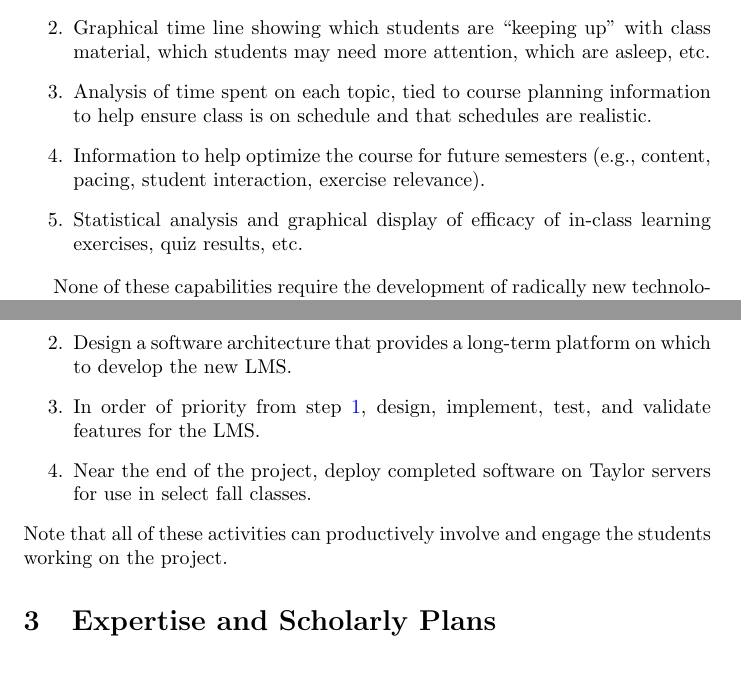
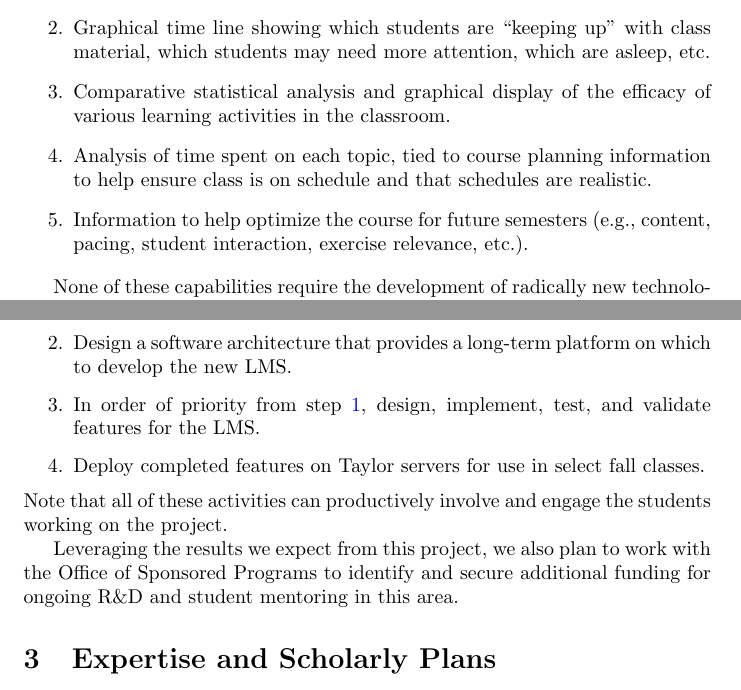
Before and after one commit to quantum-bits/FMUS-2016, a LaTeX document (fmus-proposal-2016-lms.tex): two parts of pages 5 and 6 of 7, joined at a grey line, cut so that both start at the same text. Compiled offline with pdfLaTeX.

Commit message:
Updated "educational analytics" section.

```diff
--- a/fmus-proposal-2016-lms.tex
+++ b/fmus-proposal-2016-lms.tex
@@ -269,12 +269,12 @@ Consider the following examples of capabilities such a system could deliver.
   quiz results, students in need of personal attention, etc.
 \item Graphical time line showing which students are ``keeping up'' with class
   material, which students may need more attention, which are asleep, etc.
+\item Comparative statistical analysis and graphical display
+  of the efficacy of various learning activities in the classroom.
 \item Analysis of time spent on each topic, tied to course planning information to help
   ensure class is on schedule and that schedules are realistic.
 \item Information to help optimize the course for future semesters
-  (e.g., content, pacing, student interaction, exercise relevance).
-\item Statistical analysis and graphical display of efficacy of in-class learning
-  exercises, quiz results, etc.
+  (e.g., content, pacing, student interaction, exercise relevance, etc.).
 \end{enumerate}
 
 None of these capabilities require the development of radically new technologies.
@@ -310,12 +310,17 @@ we propose to accomplish the following:
   the new LMS.
 \item In order of priority from step~\ref{item:identify},
   design, implement, test, and validate features for the LMS.
-\item Near the end of the project,
-  deploy completed software on Taylor servers
-  for use in select fall classes.
+\item Deploy completed features
+  on Taylor servers for use in select fall classes.
 \end{enumerate}
 Note that all of these activities can productively
 involve and engage the students working on the project.
+
+Leveraging the results we expect from this project,
+we also plan to work with
+the Office of Sponsored Programs
+to identify and secure additional funding
+for ongoing R\&D and student mentoring in this area.
 
 \section{Expertise and Scholarly Plans}
 \label{sec:expertise-plans}
```
